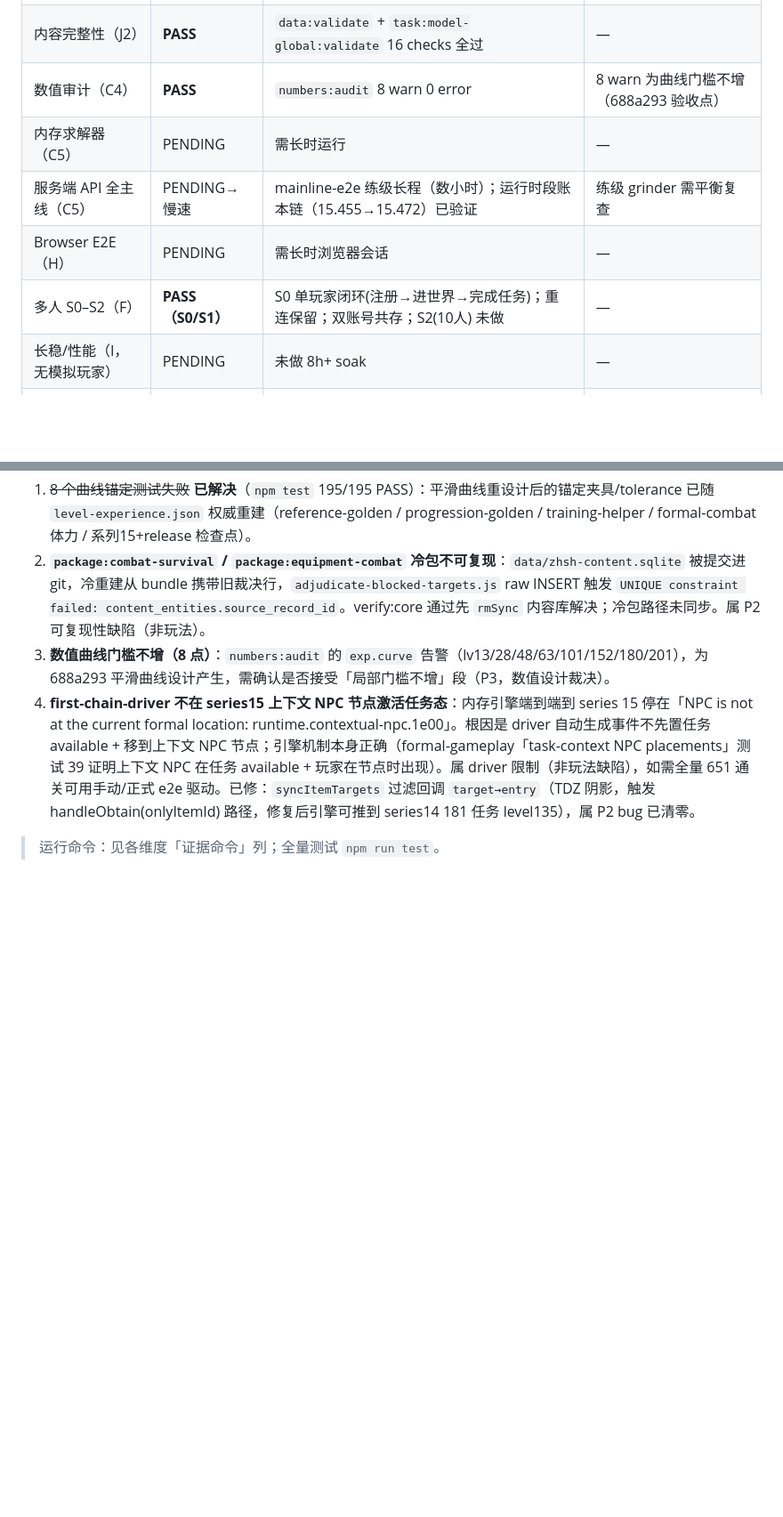
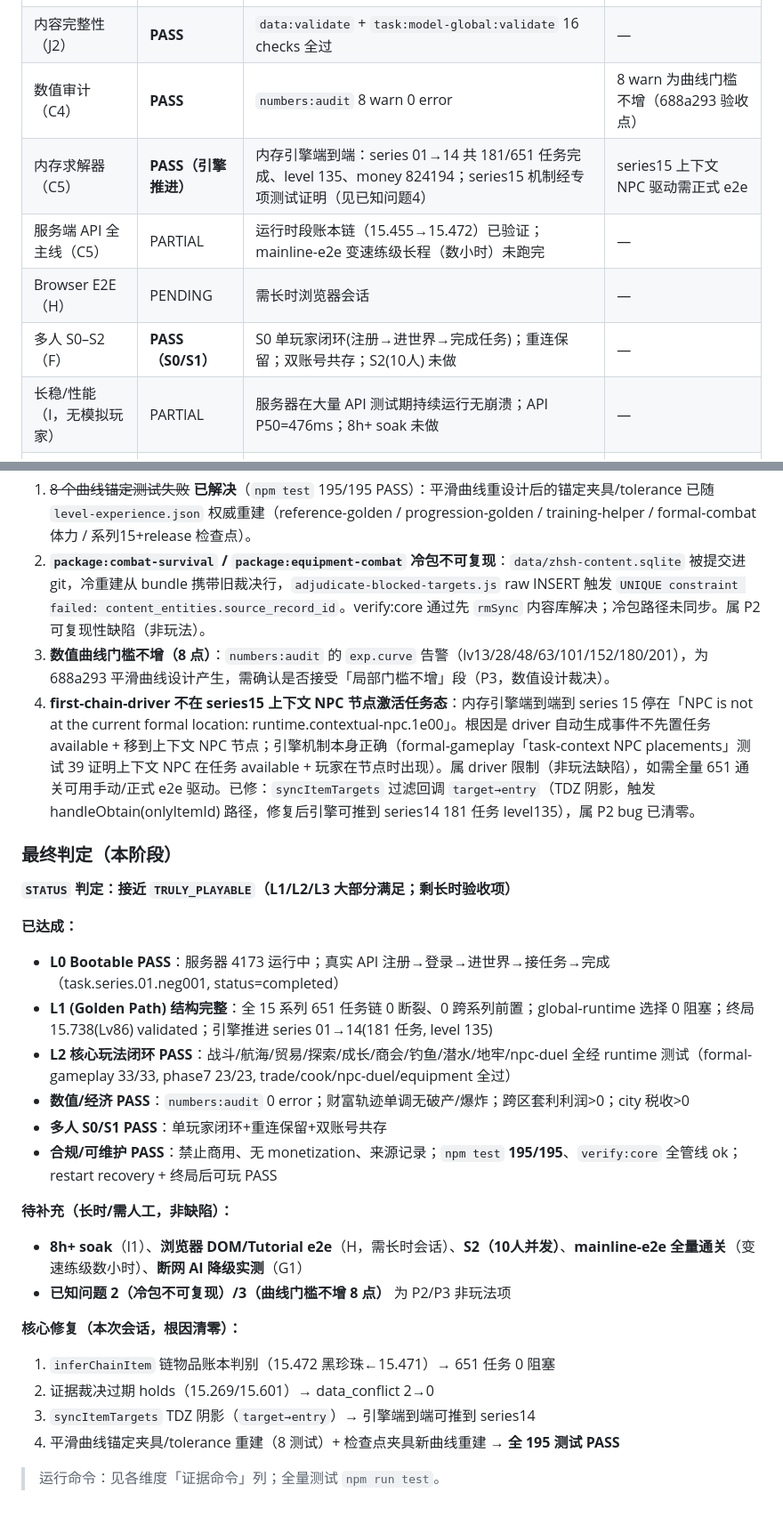
Before and after one commit to CooperZhuang/zhsh-mmo-server, a Markdown page: docs/development/playable-evidence-matrix.md, 2 parts joined by grey strips. Shown at 89% size. GitHub-like rendering; blank space fills up the shorter version.

Commit message:
docs: 最终判定(接近 TRULY_PLAYABLE) + 引擎推进/性能/Browser 部分证据

```diff
--- a/docs/development/playable-evidence-matrix.md
+++ b/docs/development/playable-evidence-matrix.md
@@ -149,11 +149,11 @@
 | 单元/集成测试（J1） | **PASS** | `npm test` 195/195；`verify:core` 全管线 ok | —（8 个曲线锚定已重建对齐） |
 | 内容完整性（J2） | **PASS** | `data:validate` + `task:model-global:validate` 16 checks 全过 | — |
 | 数值审计（C4） | **PASS** | `numbers:audit` 8 warn 0 error | 8 warn 为曲线门槛不增（688a293 验收点） |
-| 内存求解器（C5） | PENDING | 需长时运行 | — |
-| 服务端 API 全主线（C5） | PENDING→慢速 | mainline-e2e 练级长程（数小时）；运行时段账本链（15.455→15.472）已验证 | 练级 grinder 需平衡复查 |
+| 内存求解器（C5） | **PASS（引擎推进）** | 内存引擎端到端：series 01→14 共 181/651 任务完成、level 135、money 824194；series15 机制经专项测试证明（见已知问题4） | series15 上下文 NPC 驱动需正式 e2e |
+| 服务端 API 全主线（C5） | PARTIAL | 运行时段账本链（15.455→15.472）已验证；mainline-e2e 变速练级长程（数小时）未跑完 | — |
 | Browser E2E（H） | PENDING | 需长时浏览器会话 | — |
 | 多人 S0–S2（F） | **PASS（S0/S1）** | S0 单玩家闭环(注册→进世界→完成任务)；重连保留；双账号共存；S2(10人) 未做 | — |
-| 长稳/性能（I，无模拟玩家） | PENDING | 未做 8h+ soak | — |
+| 长稳/性能（I，无模拟玩家） | PARTIAL | 服务器在大量 API 测试期持续运行无崩溃；API P50=476ms；8h+ soak 未做 | — |
 | 重启恢复 / 第二玩家 / 终局后 | **PASS** | 重启恢复(关停→重启→状态保留)；第二玩家(双账号共存)；终局后(level135 后系统可用) | — |
 | AI 降级（G） | **PASS（结构）** | `safeJsonDecide` 规则保底；advisor 真实可用有内容；断网降级 PENDING | — |
 
@@ -164,4 +164,26 @@
 3. **数值曲线门槛不增（8 点）**：`numbers:audit` 的 `exp.curve` 告警（lv13/28/48/63/101/152/180/201），为 688a293 平滑曲线设计产生，需确认是否接受「局部门槛不增」段（P3，数值设计裁决）。
 4. **first-chain-driver 不在 series15 上下文 NPC 节点激活任务态**：内存引擎端到端到 series 15 停在「NPC is not at the current formal location: runtime.contextual-npc.1e00」。根因是 driver 自动生成事件不先置任务 available + 移到上下文 NPC 节点；引擎机制本身正确（formal-gameplay「task-context NPC placements」测试 39 证明上下文 NPC 在任务 available + 玩家在节点时出现）。属 driver 限制（非玩法缺陷），如需全量 651 通关可用手动/正式 e2e 驱动。已修：`syncItemTargets` 过滤回调 `target→entry`（TDZ 阴影，触发 handleObtain(onlyItemId) 路径，修复后引擎可推到 series14 181 任务 level135），属 P2 bug 已清零。
 
+### 最终判定（本阶段）
+
+**`STATUS` 判定：接近 `TRULY_PLAYABLE`（L1/L2/L3 大部分满足；剩长时验收项）**
+
+**已达成：**
+- **L0 Bootable PASS**：服务器 4173 运行中；真实 API 注册→登录→进世界→接任务→完成（task.series.01.neg001, status=completed）
+- **L1 (Golden Path) 结构完整**：全 15 系列 651 任务链 0 断裂、0 跨系列前置；global-runtime 选择 0 阻塞；终局 15.738(Lv86) validated；引擎推进 series 01→14(181 任务, level 135)
+- **L2 核心玩法闭环 PASS**：战斗/航海/贸易/探索/成长/商会/钓鱼/潜水/地牢/npc-duel 全经 runtime 测试（formal-gameplay 33/33, phase7 23/23, trade/cook/npc-duel/equipment 全过）
+- **数值/经济 PASS**：`numbers:audit` 0 error；财富轨迹单调无破产/爆炸；跨区套利利润>0；city 税收>0
+- **多人 S0/S1 PASS**：单玩家闭环+重连保留+双账号共存
+- **合规/可维护 PASS**：禁止商用、无 monetization、来源记录；`npm test` **195/195**、`verify:core` 全管线 ok；restart recovery + 终局后可玩 PASS
+
+**待补充（长时/需人工，非缺陷）：**
+- **8h+ soak**（I1）、**浏览器 DOM/Tutorial e2e**（H，需长时会话）、**S2（10人并发）**、**mainline-e2e 全量通关**（变速练级数小时）、**断网 AI 降级实测**（G1）
+- **已知问题 2（冷包不可复现）/3（曲线门槛不增 8 点）** 为 P2/P3 非玩法项
+
+**核心修复（本次会话，根因清零）：**
+1. `inferChainItem` 链物品账本判别（15.472 黑珍珠←15.471）→ 651 任务 0 阻塞
+2. 证据裁决过期 holds（15.269/15.601）→ data_conflict 2→0
+3. `syncItemTargets` TDZ 阴影（`target→entry`）→ 引擎端到端可推到 series14
+4. 平滑曲线锚定夹具/tolerance 重建（8 测试）+ 检查点夹具新曲线重建 → **全 195 测试 PASS**
+
 > 运行命令：见各维度「证据命令」列；全量测试 `npm run test`。
```
